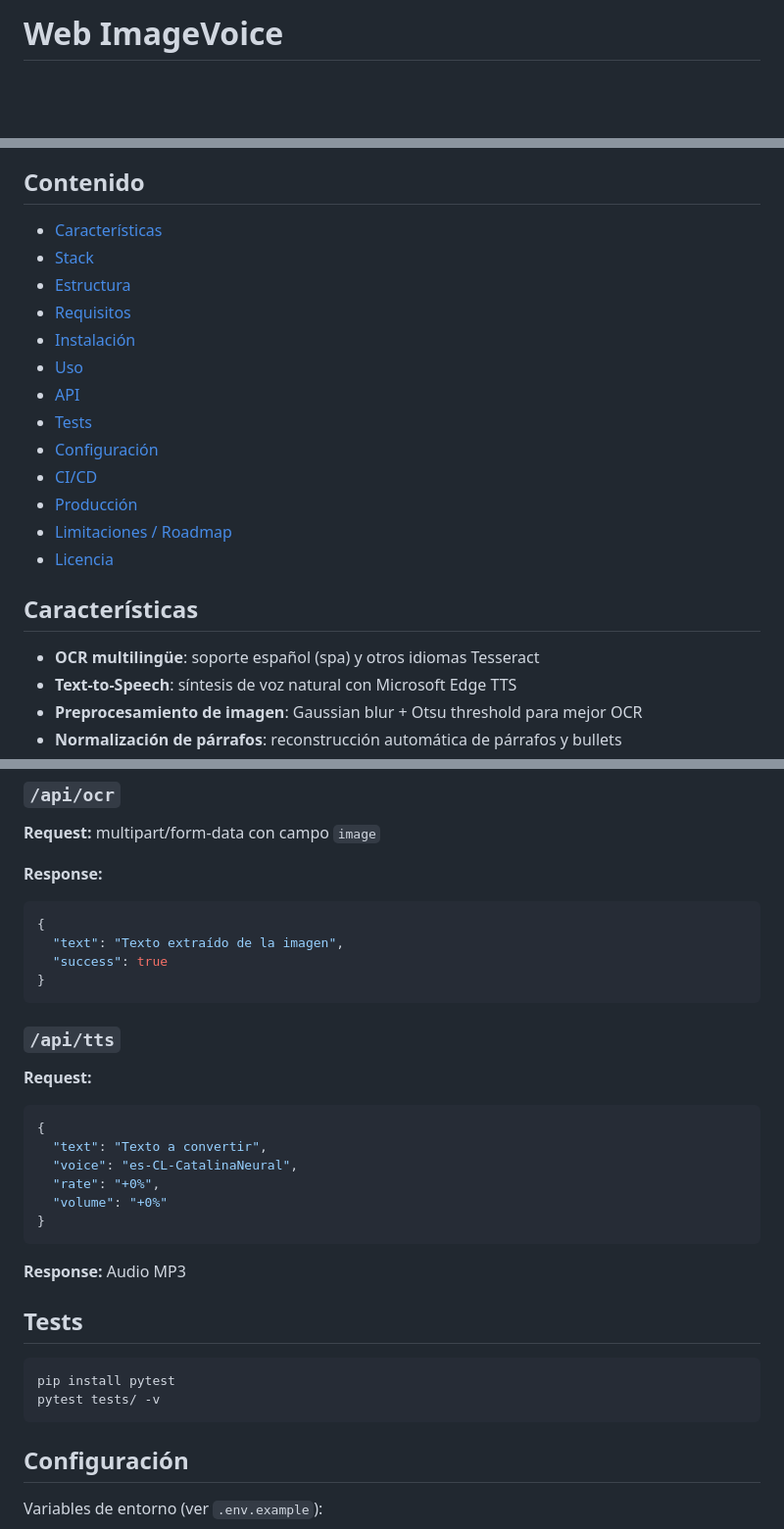
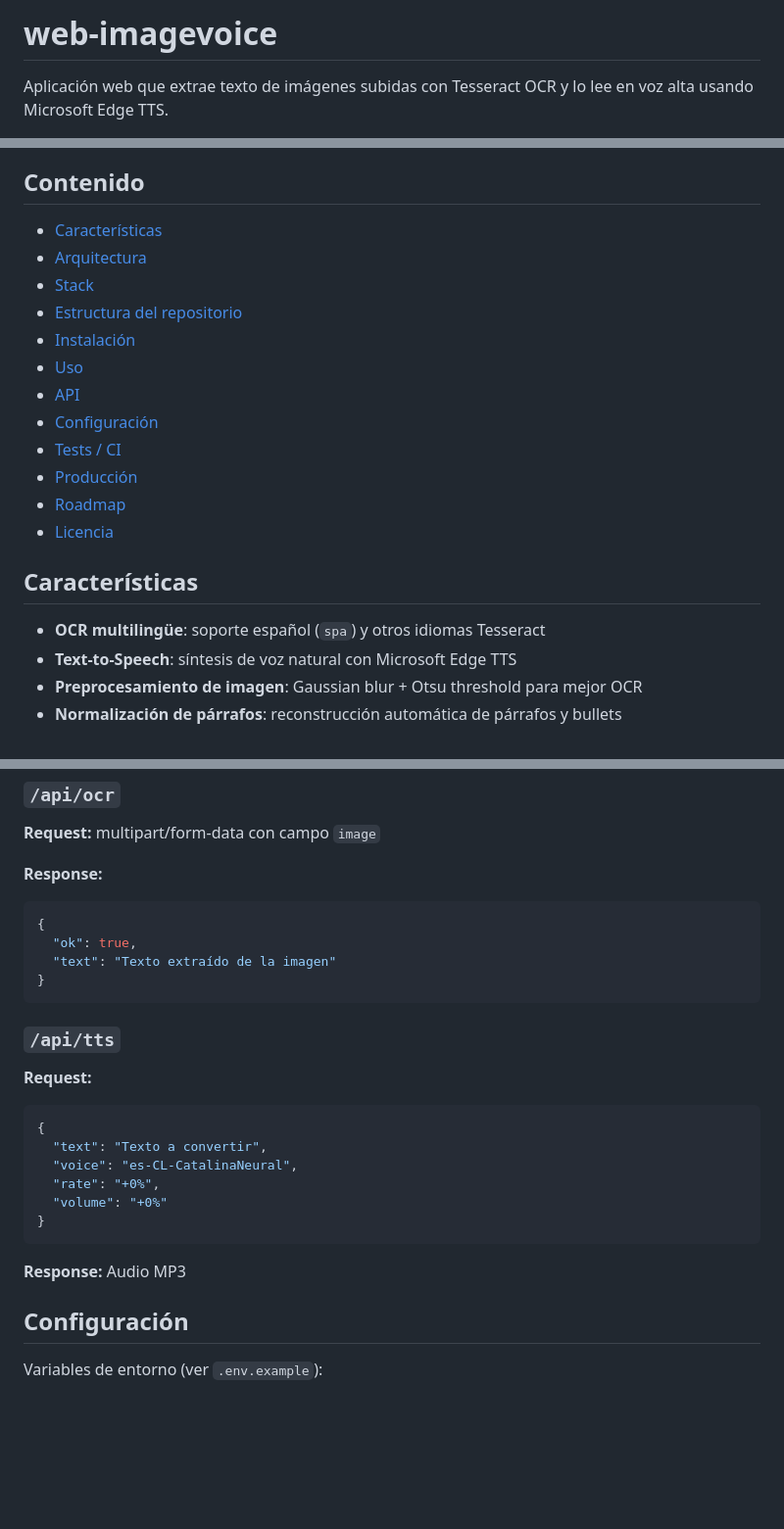
Before and after one commit to bi0punk/web-imagevoice, a Markdown page: README.md, 3 parts joined by grey strips. Shown at 98% size. GitHub-like rendering; blank space fills up the shorter version.

Commit message:
docs: estandarizar README (plantilla común + diagramas Mermaid)

````diff
--- a/README.md
+++ b/README.md
@@ -1,4 +1,6 @@
-# Web ImageVoice
+# web-imagevoice
+
+Aplicación web que extrae texto de imágenes subidas con Tesseract OCR y lo lee en voz alta usando Microsoft Edge TTS.
 
 [![License](https://img.shields.io/badge/License-MIT-yellow)](LICENSE)
 [![Python](https://img.shields.io/badge/Python-3.11%2B-3776AB?logo=python)](https://python.org)
@@ -11,23 +11,22 @@ Web application that extracts text from uploaded images using Tesseract OCR and
 
 ## Contenido
 
-- [Características](#caracter%C3%ADsticas)
+- [Características](#características)
+- [Arquitectura](#arquitectura)
 - [Stack](#stack)
-- [Estructura](#estructura)
-- [Requisitos](#requisitos)
-- [Instalación](#instalaci%C3%B3n)
+- [Estructura del repositorio](#estructura-del-repositorio)
+- [Instalación](#instalación)
 - [Uso](#uso)
 - [API](#api)
-- [Tests](#tests)
-- [Configuración](#configuraci%C3%B3n)
-- [CI/CD](#cicd)
-- [Producción](#producci%C3%B3n)
-- [Limitaciones / Roadmap](#limitaciones--roadmap)
+- [Configuración](#configuración)
+- [Tests / CI](#tests--ci)
+- [Producción](#producción)
+- [Roadmap](#roadmap)
 - [Licencia](#licencia)
 
 ## Características
 
-- **OCR multilingüe**: soporte español (spa) y otros idiomas Tesseract
+- **OCR multilingüe**: soporte español (`spa`) y otros idiomas Tesseract
 - **Text-to-Speech**: síntesis de voz natural con Microsoft Edge TTS
 - **Preprocesamiento de imagen**: Gaussian blur + Otsu threshold para mejor OCR
 - **Normalización de párrafos**: reconstrucción automática de párrafos y bullets
@@ -120,8 +142,8 @@ Abrir [http://localhost:5000](http://localhost:5000) en el navegador.
 **Response:**
 ```json
 {
-  "text": "Texto extraído de la imagen",
-  "success": true
+  "ok": true,
+  "text": "Texto extraído de la imagen"
 }
 ```
 
@@ -138,13 +160,6 @@ Abrir [http://localhost:5000](http://localhost:5000) en el navegador.
 ```
 
 **Response:** Audio MP3
-
-## Tests
-
-```bash
-pip install pytest
-pytest tests/ -v
-```
 
 ## Configuración
 
````
Also changed, not shown: other parts of README.md (+48 -22 lines).
